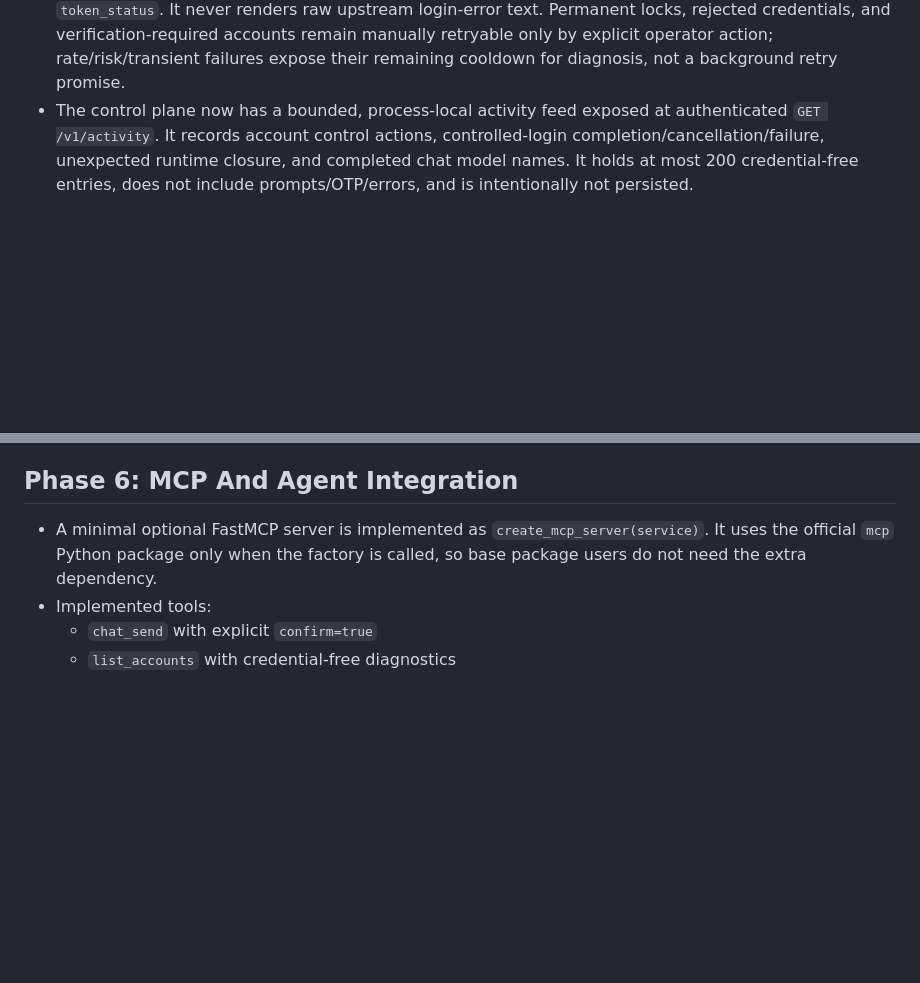
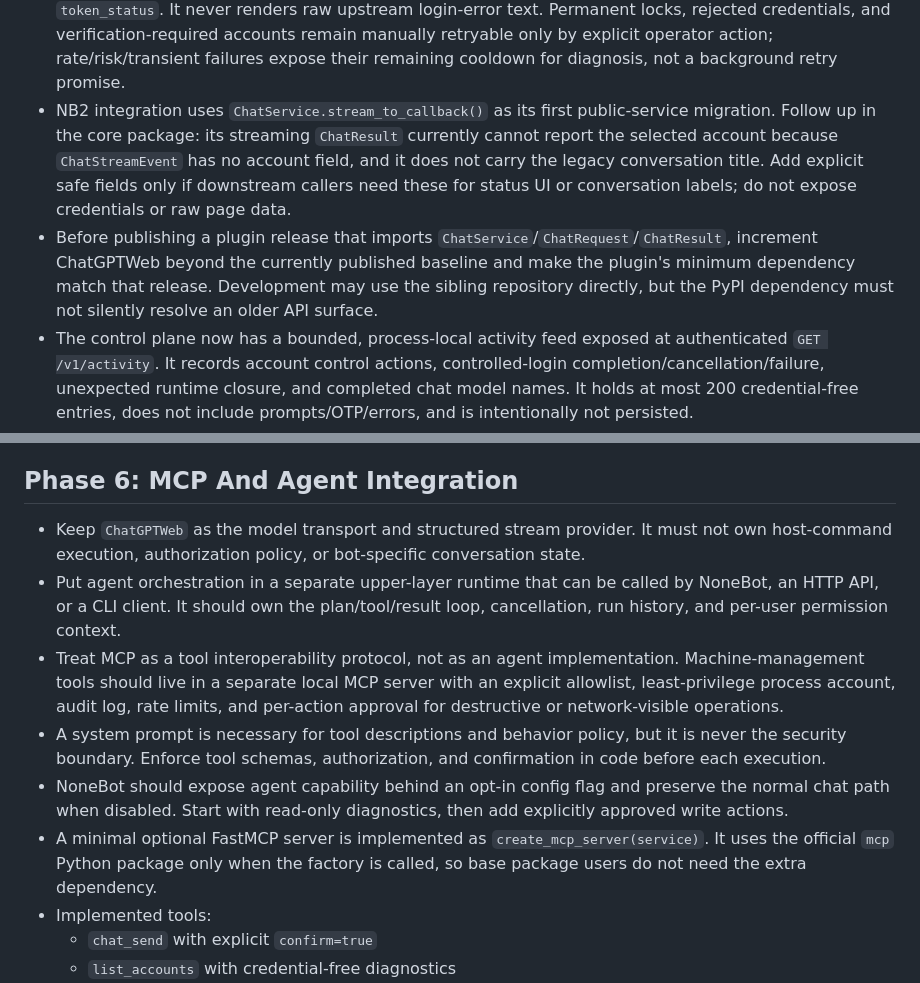
Before and after one commit to nek0us/ChatGPT, a Markdown page: docs/agent-roadmap.md, 2 parts joined by grey strips. Rendered like a GitHub page; blank space fills up the shorter version.

Commit message:
docs:  Record Agent layering and MCP security boundary

```diff
--- a/docs/agent-roadmap.md
+++ b/docs/agent-roadmap.md
@@ -201,6 +201,8 @@ Expected streaming shape:
 - July 2026 live Microsoft testing reached OpenAI's terminal `auth.openai.com/error` page after provider authentication. Its current text says the account has been deleted or deactivated and may be preceded by a Playwright timeout, so account-lock matching must run before generic transient matching. The original browser-state capture happened too late, after `/api/auth/session` replaced the page; login now probes the terminal ChatGPT page before that legacy session check, and the concrete terminal wording is permanently classified as `account_locked/Stop`.
 - A live retry also exposed a race: a keep-alive task could pass its disabled check, sleep, and later overwrite a freshly assigned `Stop/account_locked` with `Update`. Keep-alive now checks again after its delay, legacy status writers preserve `Stop`, and `Session.mark_login_failure` refuses to downgrade an existing permanent failure. Explicit operator retry clears the permanent state first, so recovery remains intentional.
 - The local control dashboard now receives safe `login_guidance`, `retry_mode`, and cooldown seconds from `token_status`. It never renders raw upstream login-error text. Permanent locks, rejected credentials, and verification-required accounts remain manually retryable only by explicit operator action; rate/risk/transient failures expose their remaining cooldown for diagnosis, not a background retry promise.
+- NB2 integration uses `ChatService.stream_to_callback()` as its first public-service migration. Follow up in the core package: its streaming `ChatResult` currently cannot report the selected account because `ChatStreamEvent` has no account field, and it does not carry the legacy conversation title. Add explicit safe fields only if downstream callers need these for status UI or conversation labels; do not expose credentials or raw page data.
+- Before publishing a plugin release that imports `ChatService`/`ChatRequest`/`ChatResult`, increment ChatGPTWeb beyond the currently published baseline and make the plugin's minimum dependency match that release. Development may use the sibling repository directly, but the PyPI dependency must not silently resolve an older API surface.
 - The control plane now has a bounded, process-local activity feed exposed at authenticated `GET /v1/activity`. It records account control actions, controlled-login completion/cancellation/failure, unexpected runtime closure, and completed chat model names. It holds at most 200 credential-free entries, does not include prompts/OTP/errors, and is intentionally not persisted.
 
 ## Phase 2: Error And Retry Model
@@ -250,6 +252,11 @@ Expected streaming shape:
 
 ## Phase 6: MCP And Agent Integration
 
+- Keep `ChatGPTWeb` as the model transport and structured stream provider. It must not own host-command execution, authorization policy, or bot-specific conversation state.
+- Put agent orchestration in a separate upper-layer runtime that can be called by NoneBot, an HTTP API, or a CLI client. It should own the plan/tool/result loop, cancellation, run history, and per-user permission context.
+- Treat MCP as a tool interoperability protocol, not as an agent implementation. Machine-management tools should live in a separate local MCP server with an explicit allowlist, least-privilege process account, audit log, rate limits, and per-action approval for destructive or network-visible operations.
+- A system prompt is necessary for tool descriptions and behavior policy, but it is never the security boundary. Enforce tool schemas, authorization, and confirmation in code before each execution.
+- NoneBot should expose agent capability behind an opt-in config flag and preserve the normal chat path when disabled. Start with read-only diagnostics, then add explicitly approved write actions.
 - A minimal optional FastMCP server is implemented as `create_mcp_server(service)`. It uses the official `mcp` Python package only when the factory is called, so base package users do not need the extra dependency.
 - Implemented tools:
   - `chat_send` with explicit `confirm=true`
```
